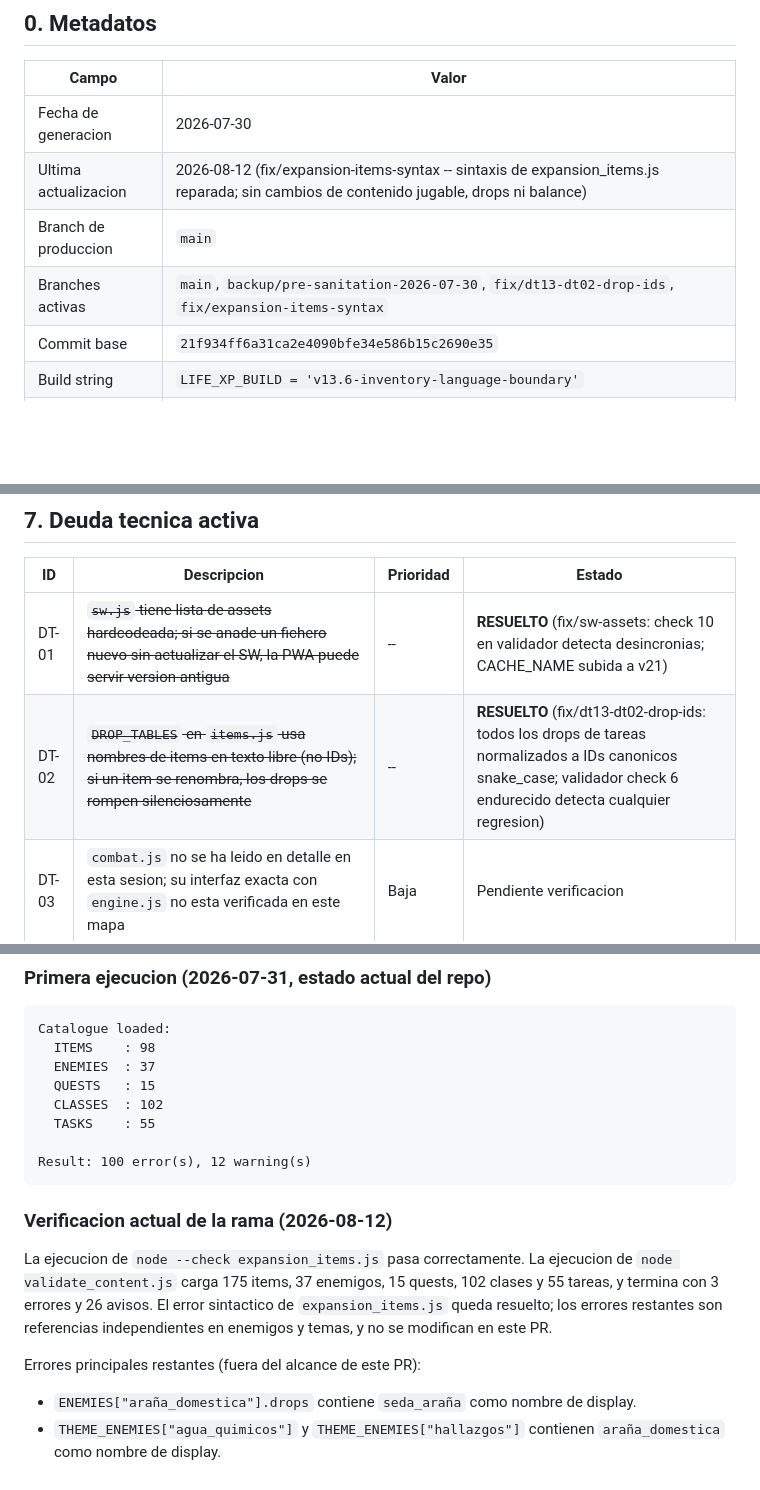
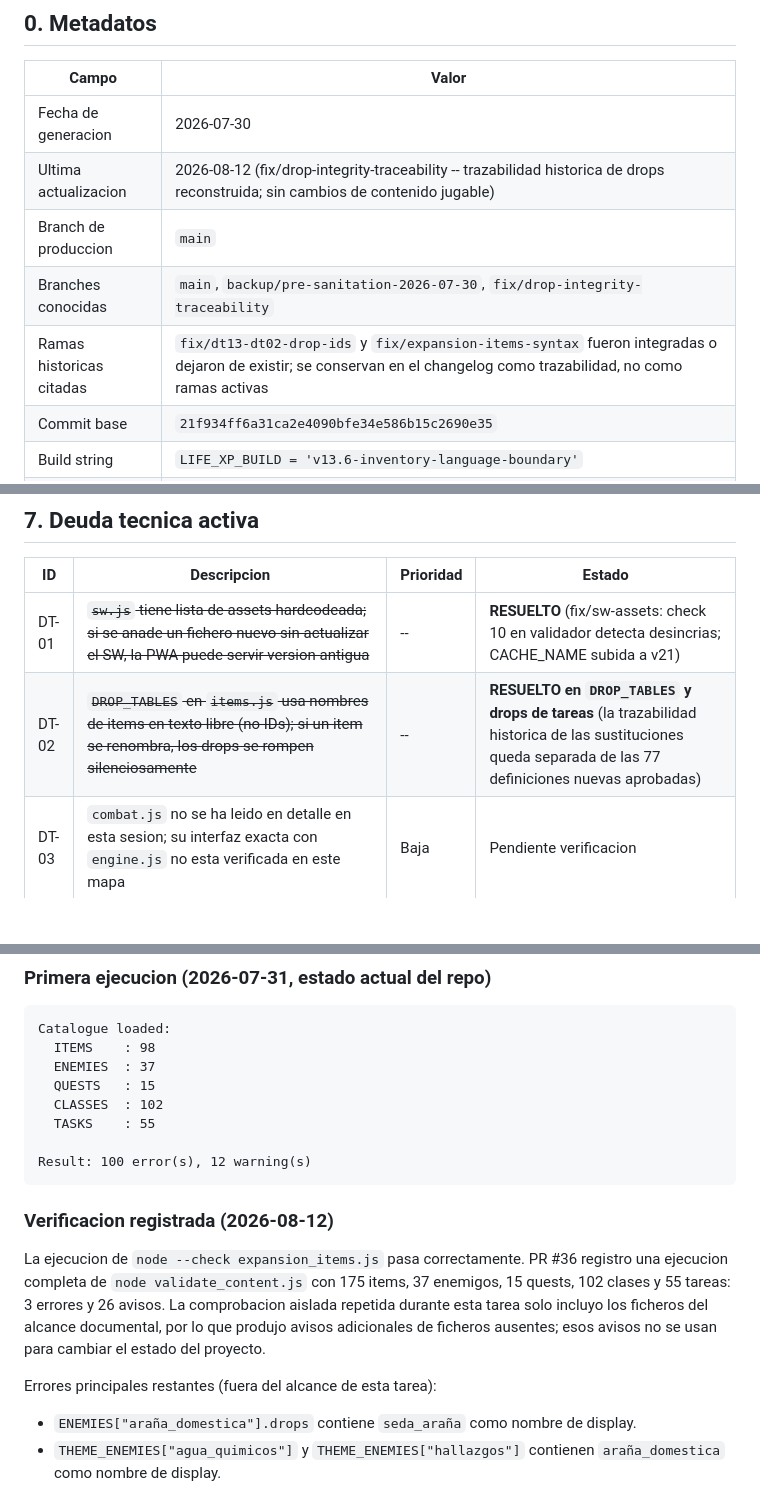
Before and after one commit to final2raven-coder/lifexp, a Markdown page: PROJECT_MAP.md, 3 parts joined by grey strips. GitHub-like rendering; blank space fills up the shorter version.

````diff
--- a/PROJECT_MAP.md
+++ b/PROJECT_MAP.md
@@ -11,9 +11,10 @@
 | Campo | Valor |
 |---|---|
 | Fecha de generacion | 2026-07-30 |
-| Ultima actualizacion | 2026-08-12 (fix/expansion-items-syntax -- sintaxis de expansion_items.js reparada; sin cambios de contenido jugable, drops ni balance) |
+| Ultima actualizacion | 2026-08-12 (fix/drop-integrity-traceability -- trazabilidad historica de drops reconstruida; sin cambios de contenido jugable) |
 | Branch de produccion | `main` |
-| Branches activas | `main`, `backup/pre-sanitation-2026-07-30`, `fix/dt13-dt02-drop-ids`, `fix/expansion-items-syntax` |
+| Branches conocidas | `main`, `backup/pre-sanitation-2026-07-30`, `fix/drop-integrity-traceability` |
+| Ramas historicas citadas | `fix/dt13-dt02-drop-ids` y `fix/expansion-items-syntax` fueron integradas o dejaron de existir; se conservan en el changelog como trazabilidad, no como ramas activas |
 | Commit base | `21f934ff6a31ca2e4090bfe34e586b15c2690e35` |
 | Build string | `LIFE_XP_BUILD = 'v13.6-inventory-language-boundary'` |
 | Publicacion | GitHub Pages - rama `main`, raiz `/` |
@@ -315,8 +316,8 @@ Cada vez que se anade un nuevo `.js` a la app, seguir estos pasos en orden:
 
 | ID | Descripcion | Prioridad | Estado |
 |---|---|---|---|
-| DT-01 | ~~`sw.js` tiene lista de assets hardcodeada; si se anade un fichero nuevo sin actualizar el SW, la PWA puede servir version antigua~~ | -- | **RESUELTO** (fix/sw-assets: check 10 en validador detecta desincronias; CACHE_NAME subida a v21) |
-| DT-02 | ~~`DROP_TABLES` en `items.js` usa nombres de items en texto libre (no IDs); si un item se renombra, los drops se rompen silenciosamente~~ | -- | **RESUELTO** (fix/dt13-dt02-drop-ids: todos los drops de tareas normalizados a IDs canonicos snake_case; validador check 6 endurecido detecta cualquier regresion) |
+| DT-01 | ~~`sw.js` tiene lista de assets hardcodeada; si se anade un fichero nuevo sin actualizar el SW, la PWA puede servir version antigua~~ | -- | **RESUELTO** (fix/sw-assets: check 10 en validador detecta desincrias; CACHE_NAME subida a v21) |
+| DT-02 | ~~`DROP_TABLES` en `items.js` usa nombres de items en texto libre (no IDs); si un item se renombra, los drops se rompen silenciosamente~~ | -- | **RESUELTO en `DROP_TABLES` y drops de tareas** (la trazabilidad historica de las sustituciones queda separada de las 77 definiciones nuevas aprobadas) |
 | DT-03 | `combat.js` no se ha leido en detalle en esta sesion; su interfaz exacta con `engine.js` no esta verificada en este mapa | Baja | Pendiente verificacion |
 | DT-04 | `ui_misc.js` agrupa pantallas muy distintas (mapa, clase, lore, quests rapidas); candidato a split en refactor futuro | Baja | Abierto |
 | DT-05 | `item_flavor.js` es el fichero mas grande de datos (44 KB); si crece mucho puede afectar tiempo de carga inicial | Baja | Vigilar |
@@ -460,12 +463,11 @@ Catalogue loaded:
 Result: 100 error(s), 12 warning(s)
 ```
 
+### Verificacion registrada (2026-08-12)
 
-### Verificacion actual de la rama (2026-08-12)
+La ejecucion de `node --check expansion_items.js` pasa correctamente. PR #36 registro una ejecucion completa de `node validate_content.js` con 175 items, 37 enemigos, 15 quests, 102 clases y 55 tareas: 3 errores y 26 avisos. La comprobacion aislada repetida durante esta tarea solo incluyo los ficheros del alcance documental, por lo que produjo avisos adicionales de ficheros ausentes; esos avisos no se usan para cambiar el estado del proyecto.
 
-La ejecucion de `node --check expansion_items.js` pasa correctamente. La ejecucion de `node validate_content.js` carga 175 items, 37 enemigos, 15 quests, 102 clases y 55 tareas, y termina con 3 errores y 26 avisos. El error sintactico de `expansion_items.js` queda resuelto; los errores restantes son referencias independientes en enemigos y temas, y no se modifican en este PR.
-
-Errores principales restantes (fuera del alcance de este PR):
+Errores principales restantes (fuera del alcance de esta tarea):
 - `ENEMIES["araña_domestica"].drops` contiene `seda_araña` como nombre de display.
 - `THEME_ENEMIES["agua_quimicos"]` y `THEME_ENEMIES["hallazgos"]` contienen `araña_domestica` como nombre de display.
 - Persisten 26 avisos `UNOBTAINABLE_ITEM`; requieren un diagnostico separado y no se alteran aqui.
````
Also changed, not shown: other parts of PROJECT_MAP.md (+12 -10 lines).
